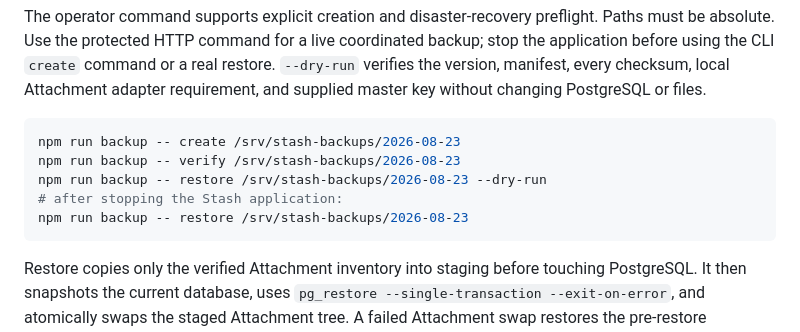
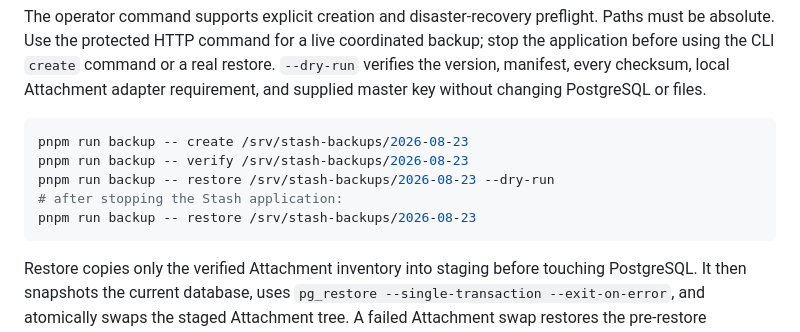
Before and after one commit to djerayane/Stash, a Markdown page: README.md, the part around the change. Rendered like a GitHub page.

Commit message:
Use pnpm for backup commands

````diff
--- a/README.md
+++ b/README.md
@@ -116,11 +116,11 @@ every checksum, local Attachment adapter requirement, and supplied master key wi
 PostgreSQL or files.
 
 ```sh
-npm run backup -- create /srv/stash-backups/2026-08-23
-npm run backup -- verify /srv/stash-backups/2026-08-23
-npm run backup -- restore /srv/stash-backups/2026-08-23 --dry-run
+pnpm run backup -- create /srv/stash-backups/2026-08-23
+pnpm run backup -- verify /srv/stash-backups/2026-08-23
+pnpm run backup -- restore /srv/stash-backups/2026-08-23 --dry-run
 # after stopping the Stash application:
-npm run backup -- restore /srv/stash-backups/2026-08-23
+pnpm run backup -- restore /srv/stash-backups/2026-08-23
 ```
 
 Restore copies only the verified Attachment inventory into staging before touching PostgreSQL. It
````
